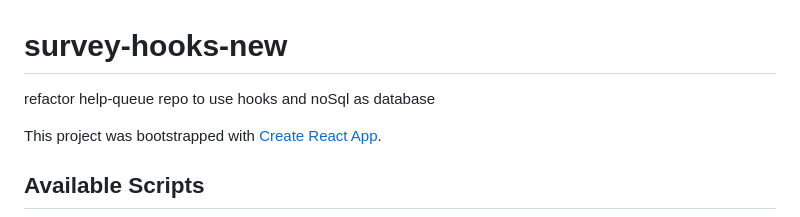
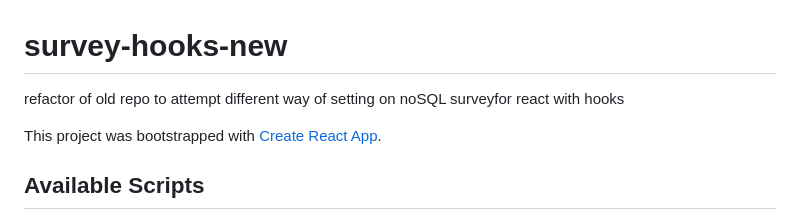
Before and after one commit to ChrisRDavila/survey-hooks-new, a Markdown page: README.md, the part around the change. Drawn GitHub-style.

```diff
--- a/README.md
+++ b/README.md
@@ -1,6 +1,6 @@
 # survey-hooks-new
 
-refactor help-queue repo to use hooks and noSql as database
+refactor of old repo to attempt different way of setting on noSQL surveyfor react with hooks
 
 This project was bootstrapped with [Create React App](https://github.com/facebook/create-react-app).
 
```
